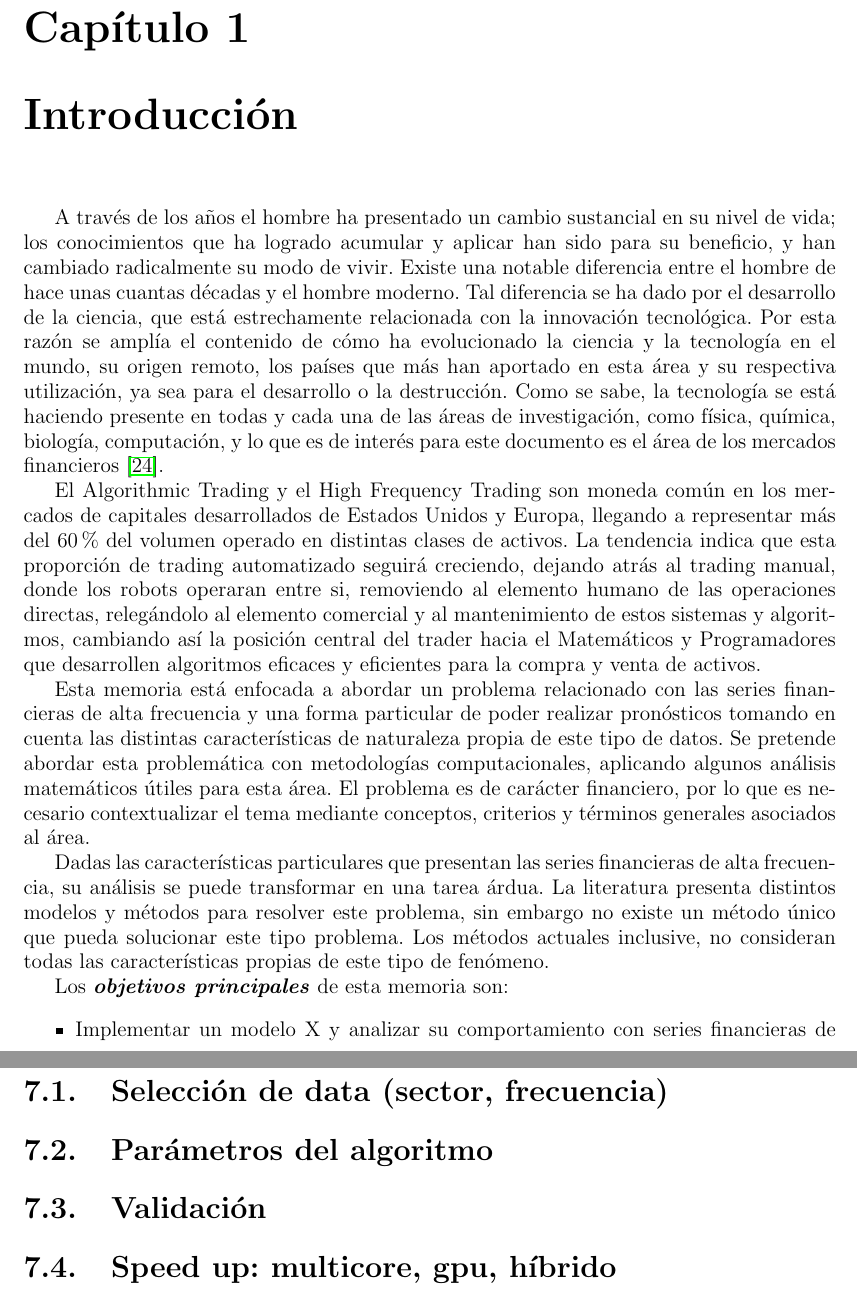
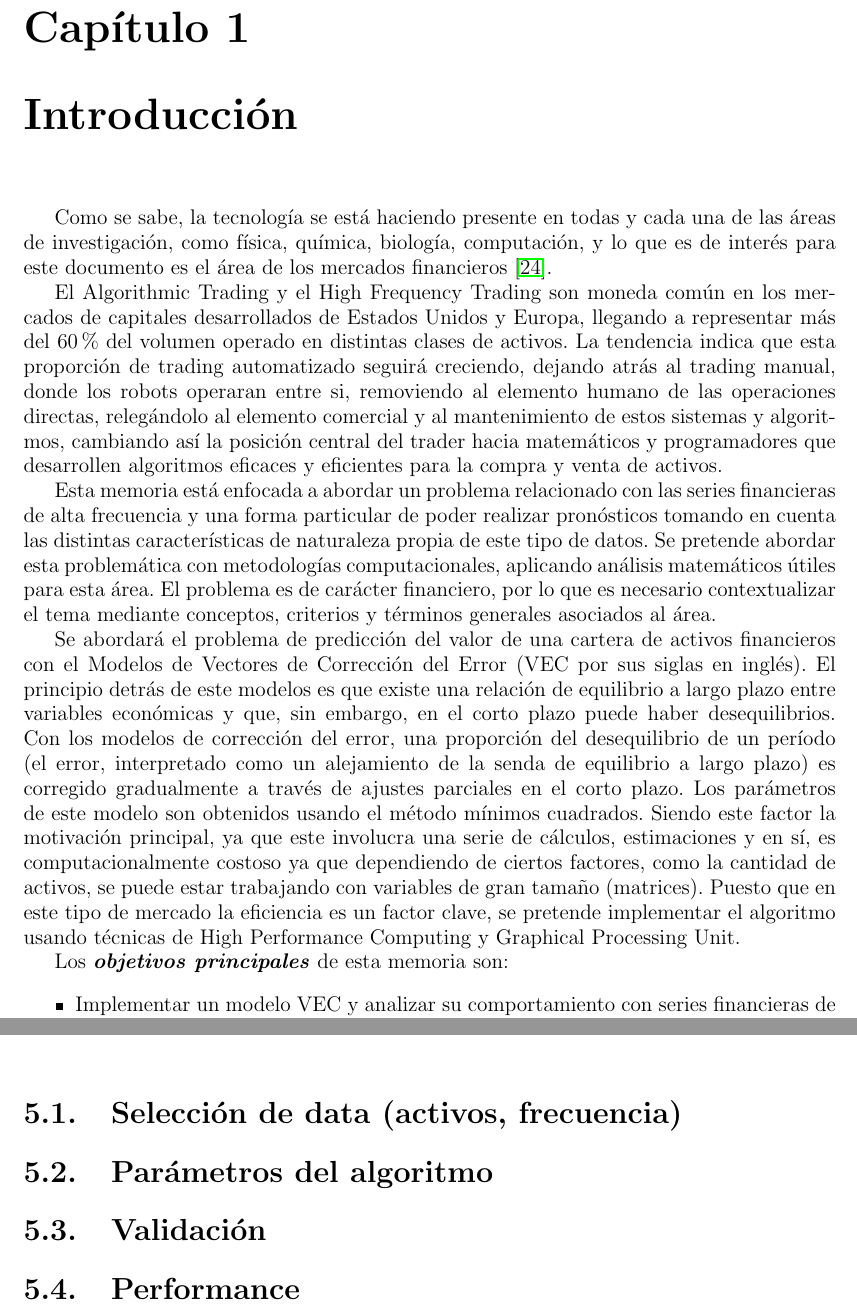
Before and after one commit to jantogni/memoria, a LaTeX book (escrito_memoria/memoria_pregrado.tex, which reads escrito_memoria/include/estudio_experimental.tex, escrito_memoria/include/experimentos.tex, escrito_memoria/include/introduccion.tex): two parts of pages 11 and 36 of 39 before the commit and two parts of pages 10 and 25 of 28 after it, joined at a grey line, cut so that both start at the same text. Compiled offline with pdfLaTeX.

Commit message:
Modifiying thesis structure

```diff
--- a/escrito_memoria/include/estudio_experimental.tex
+++ /dev/null
@@ -1,4 +0,0 @@
-\section{Selección de data (sector, frecuencia)}
-\section{Parámetros del algoritmo}
-\section{Validación}
-\section{Speed up: multicore, gpu, híbrido}
--- /dev/null
+++ b/escrito_memoria/include/experimentos.tex
@@ -0,0 +1,4 @@
+\section{Selección de data (activos, frecuencia)}
+\section{Parámetros del algoritmo}
+\section{Validación}
+\section{Performance}
--- a/escrito_memoria/include/introduccion.tex
+++ b/escrito_memoria/include/introduccion.tex
@@ -1,70 +1,48 @@
 \parindent=1.5em
 
-A través de los años el hombre ha presentado un cambio sustancial en su nivel
-de vida; los conocimientos que ha logrado acumular y aplicar han sido para su
-beneficio, y han cambiado radicalmente su modo de vivir. Existe una notable
-diferencia entre el hombre de hace unas cuantas décadas y el hombre moderno.
-Tal diferencia se ha dado por el desarrollo de la ciencia, que está
-estrechamente relacionada con la innovación tecnológica. Por esta razón se
-amplía el contenido de cómo ha evolucionado la ciencia y la tecnología en el
-mundo, su origen remoto, los países que más han aportado en esta área y su
-respectiva utilización, ya sea para el desarrollo o la destrucción. Como se
-sabe, la tecnología se está haciendo presente en todas y cada una de las áreas
-de investigación, como física, química, biología, computación, y lo que es de
-interés para este documento es el área de los mercados financieros
+Como se sabe, la tecnología se está haciendo presente en todas y cada una de
+las áreas de investigación, como física, química, biología, computación, y lo
+que es de interés para este documento es el área de los mercados financieros
 \cite{watsham1997quantitative}.
 
-El Algorithmic Trading y el High Frequency Trading son moneda común en los mercados de capitales
-desarrollados de Estados Unidos y Europa, llegando a representar más del 60\% del
-volumen operado en distintas clases de activos. La tendencia indica que esta proporción
-de trading automatizado seguirá creciendo, dejando atrás al trading manual, donde
-los robots operaran entre si, removiendo al elemento
-humano de las operaciones directas, relegándolo al elemento comercial y al mantenimiento de
-estos sistemas y algoritmos, cambiando así la posición central del trader hacia
-el Matemáticos y Programadores que desarrollen algoritmos eficaces y eficientes
-para la compra y venta de activos.
+El Algorithmic Trading y el High Frequency Trading son moneda común en los
+mercados de capitales desarrollados de Estados Unidos y Europa, llegando a
+representar más del 60\% del volumen operado en distintas clases de activos. La
+tendencia indica que esta proporción de trading automatizado seguirá creciendo,
+dejando atrás al trading manual, donde los robots operaran entre si, removiendo
+al elemento humano de las operaciones directas, relegándolo al elemento
+comercial y al mantenimiento de estos sistemas y algoritmos, cambiando así la
+posición central del trader hacia matemáticos y programadores que desarrollen
+algoritmos eficaces y eficientes para la compra y venta de activos.
 
 Esta memoria está enfocada a abordar un problema relacionado con las series
 financieras de alta frecuencia y una forma particular de poder realizar
 pronósticos tomando en cuenta las distintas características de naturaleza
 propia de este tipo de datos. Se pretende abordar esta problemática con
-metodologías computacionales, aplicando algunos análisis matemáticos útiles
-para esta área. El problema es de carácter financiero, por lo que es necesario
+metodologías computacionales, aplicando análisis matemáticos útiles para esta
+área. El problema es de carácter financiero, por lo que es necesario
 contextualizar el tema mediante conceptos, criterios y términos generales
 asociados al área.
 
-Dadas las características particulares que presentan las series financieras de
-alta frecuencia, su análisis se puede transformar en una tarea árdua. La
-literatura presenta distintos modelos y métodos para resolver este problema,
-sin embargo no existe un método único que pueda solucionar este tipo problema.
-Los métodos actuales inclusive, no consideran todas las características propias
-de este tipo de fenómeno. %La no existencia de un método que solucione este tipo
-%de problema, ha generado una tendencia de fusionar métodos, con el objetivo de
-%abodar de mejor forma el problema.
-
-%La motivación principal de esta memoria, es que el modelo no ha sido aplicado
-%para serie financieras de alta frecuencia, y en los casos que se ha
-%implementado, si bien ha tenido buenos resultados, no ha logrado tener buen
-%rendimiento a nivel de eficiencia, ya que el proceso involucra una alta
-%cantidad de cálculos. En base a esto se identificaron los objetivos para esta
-%memoria.
-
-%La mayor parte de los métodos, analizan este tipo de fenómenos en el dominio
-%del tiempo, lo que no ha presentado buenos resultados.  Uno de los enfoques, es
-%realizar análisis de Multiresolución Wavelet (MRA) \cite{benaouda2006wavelet},
-%centrando el estudio en el dominio de la frecuencia.  Este enfoque se ha
-%utilizado en distintas áreas de la ciencia, y en particular en series
-%financieras, teniendo resultados alentadores. Más en particular, Zhang ha
-%propuesto un modelo neural-wavelet \cite{zhang2001adaptive}, mezclando redes
-%neuronales con MRA, los cuales llegan a buenas aproximaciones pero no logran
-%competir en eficiencia temporal. La idea es poder rescatar información de la
-%serie por bandas, para luego realizar pronósticos (por bandas) mediante redes
-%neurnales, y se espera, que la predicción de multiple escala tenga mejor
-%performance de pronóstico que solamente una red.
+Se abordará el problema de predicción del valor de una cartera de activos
+financieros con el Modelos de Vectores de Corrección del Error (VEC por sus
+siglas en inglés). El principio detrás de este modelos es que existe una
+relación de equilibrio a largo plazo entre variables económicas y que, sin
+embargo, en el corto plazo puede haber desequilibrios. Con los modelos de
+corrección del error, una proporción del desequilibrio de un período (el error,
+interpretado como un alejamiento de la senda de equilibrio a largo plazo) es
+corregido gradualmente a través de ajustes parciales en el corto plazo.  Los
+parámetros de este modelo son obtenidos usando el método mínimos cuadrados.
+Siendo este factor la motivación principal, ya que este involucra una serie de
+cálculos, estimaciones y en sí, es computacionalmente costoso ya que
+dependiendo de ciertos factores, como la cantidad de activos, se puede estar
+trabajando con variables de gran tamaño (matrices). Puesto que en este tipo de
+mercado la eficiencia es un factor clave, se pretende implementar el algoritmo
+usando técnicas de High Performance Computing y Graphical Processing Unit.
 
 Los \emph{\textbf{objetivos principales}} de esta memoria son:
 \begin{itemize}
-	\item Implementar un modelo X y analizar su comportamiento con
+	\item Implementar un modelo VEC y analizar su comportamiento con
 series financieras de alta frecuencia.
 	\item Optimizar dichos algoritmos usando computación CUDA para aumentar su rendimiento.
 \end{itemize}
```
Also changed, not shown: escrito_memoria/include/hft.tex (+3 -0 lines), escrito_memoria/include/implementaciones.tex (added, +2 -0 lines), escrito_memoria/memoria_pregrado.tex (+15 -11 lines), escrito_memoria/include/introduccion.tex (7 more changed lines). Lines whose indentation alone changed are shown as unchanged.
